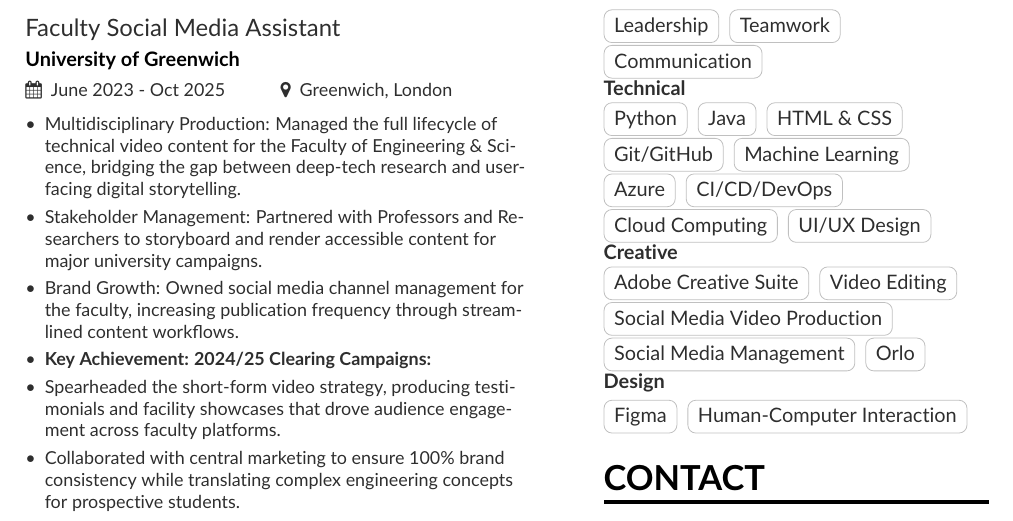
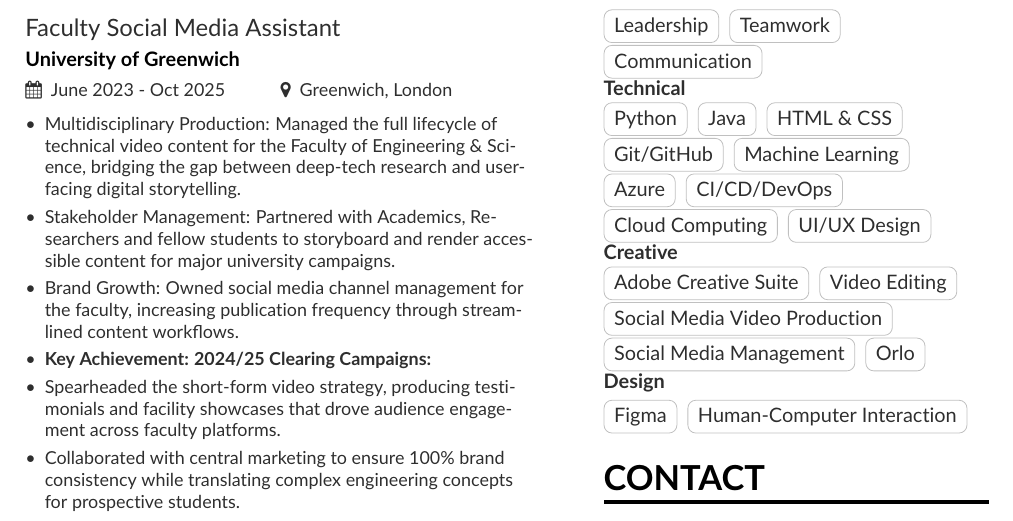
Before and after one commit to rjviernes620/Roel_Junior_Alejo_Viernes___CV, a LaTeX CV (Roel_Junior_Alejo_Viernes___CV - Tech/mmayer_tech.tex): part of page 2 of 2, cut so that both start at the same text. Compiled offline with pdfLaTeX.

Commit message:
Update CV content and metadata for improved clarity and accuracy

```diff
--- a/Roel_Junior_Alejo_Viernes___CV - Tech/mmayer_tech.tex
+++ b/Roel_Junior_Alejo_Viernes___CV - Tech/mmayer_tech.tex
@@ -137,7 +137,7 @@ and professional media production to build the next generation of AI-driven crea
 \cvevent{Faculty Social Media Assistant}{University of Greenwich}{June 2023 - Oct 2025}{Greenwich, London}
 \begin{itemize}
 \item Multidisciplinary Production: Managed the full lifecycle of technical video content for the Faculty of Engineering \& Science, bridging the gap between deep-tech research and user-facing digital storytelling.
-\item Stakeholder Management: Partnered with Professors and Researchers to storyboard and render accessible content for major university campaigns.
+\item Stakeholder Management: Partnered with Academics, Researchers and fellow students to storyboard and render accessible content for major university campaigns.
 \item Brand Growth: Owned social media channel management for the faculty, increasing publication frequency through streamlined content workflows.
 \item \textbf{Key Achievement: 2024/25 Clearing Campaigns:}
 \item Spearheaded the short-form video strategy, producing testimonials and facility showcases that drove audience engagement across faculty platforms.
```
Also changed, not shown: Roel_Junior_Alejo_Viernes___CV - Tech (1Page)/Roel_CV_vT.tex (+1 -1 lines), Roel_Junior_Alejo_Viernes___CV - Tech (1Page)/Roel_CV_vT.pdf, Roel_Junior_Alejo_Viernes___CV - Tech/mmayer_tech.pdf, 6 other files.
